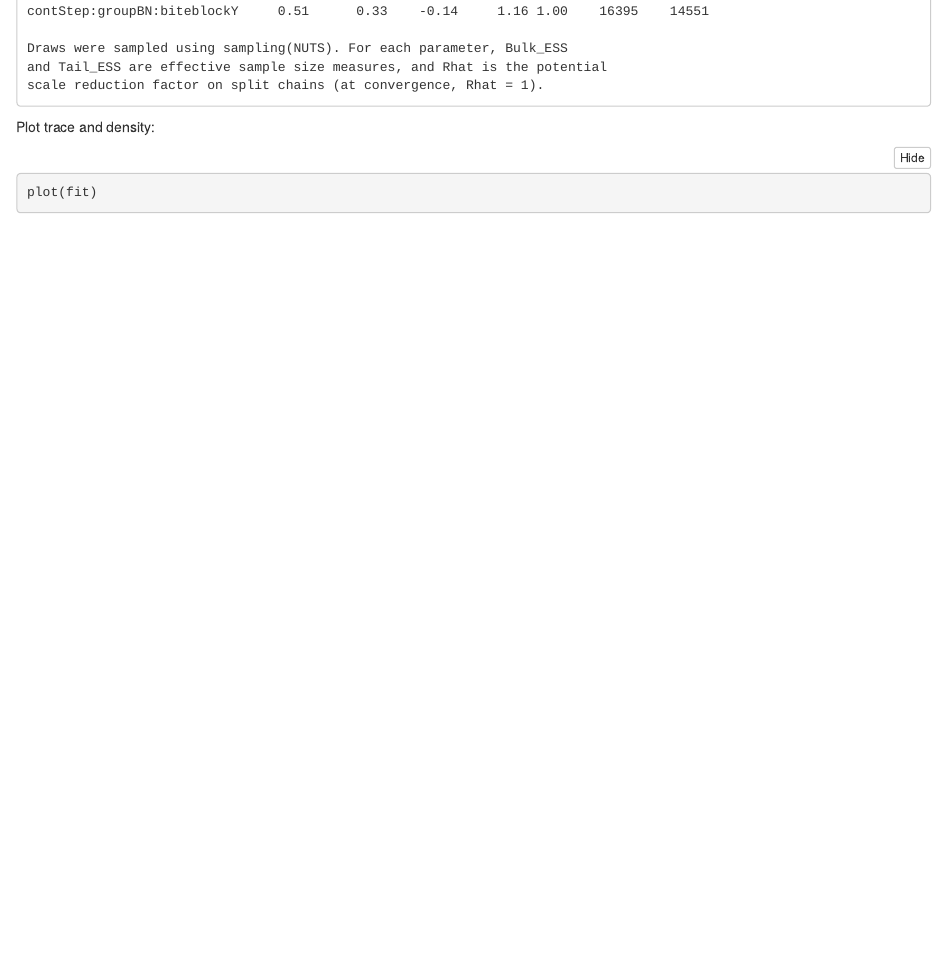
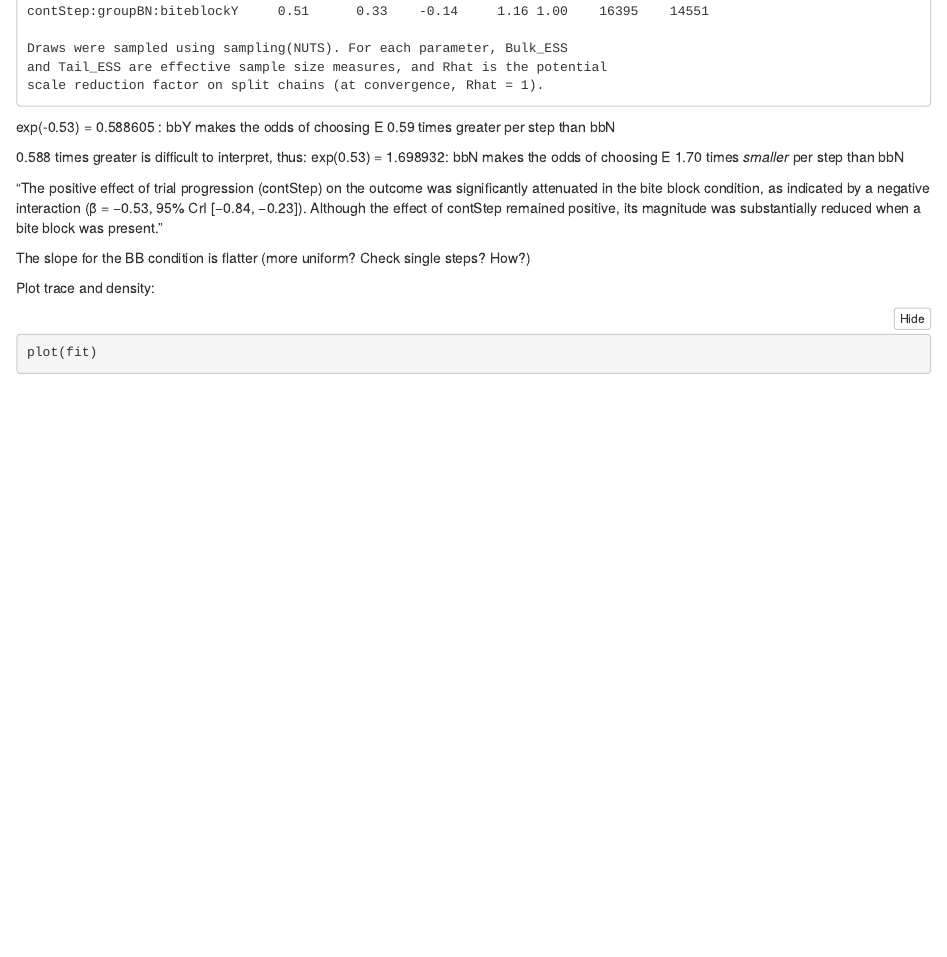
Before and after one commit to xinyu-z/bbduring, an R Markdown document (during percep brms.Rmd): the page in a window 1100 px wide, from 6630 px down. The pictures show the output file during percep brms.nb.html that the author committed with the source, opened offline.

Commit message:
added model interpretation

````diff
--- a/during percep brms.Rmd
+++ b/during percep brms.Rmd
@@ -89,7 +89,13 @@ fit <- brm(during_model, data = df, family = bernoulli(),control = list(adapt_de
 ```{r}
 summary(fit)
 ```
+ exp(-0.53) = 0.588605 : bbY makes the odds of choosing E 0.59 times greater per step than bbN
 
+0.588 times greater is difficult to interpret, thus: exp(0.53) = 1.698932: bbN makes the odds of choosing E 1.70 times *smaller* per step than bbN
+
+"The positive effect of trial progression (contStep) on the outcome was significantly attenuated in the bite block condition, as indicated by a negative interaction (β = −0.53, 95% CrI [−0.84, −0.23]). Although the effect of contStep remained positive, its magnitude was substantially reduced when a bite block was present."
+
+The slope for the BB condition is flatter (more uniform? Check single steps? How?)
 
 Plot trace and density:
 
````
Also changed, not shown: during percep brms.nb.html.
